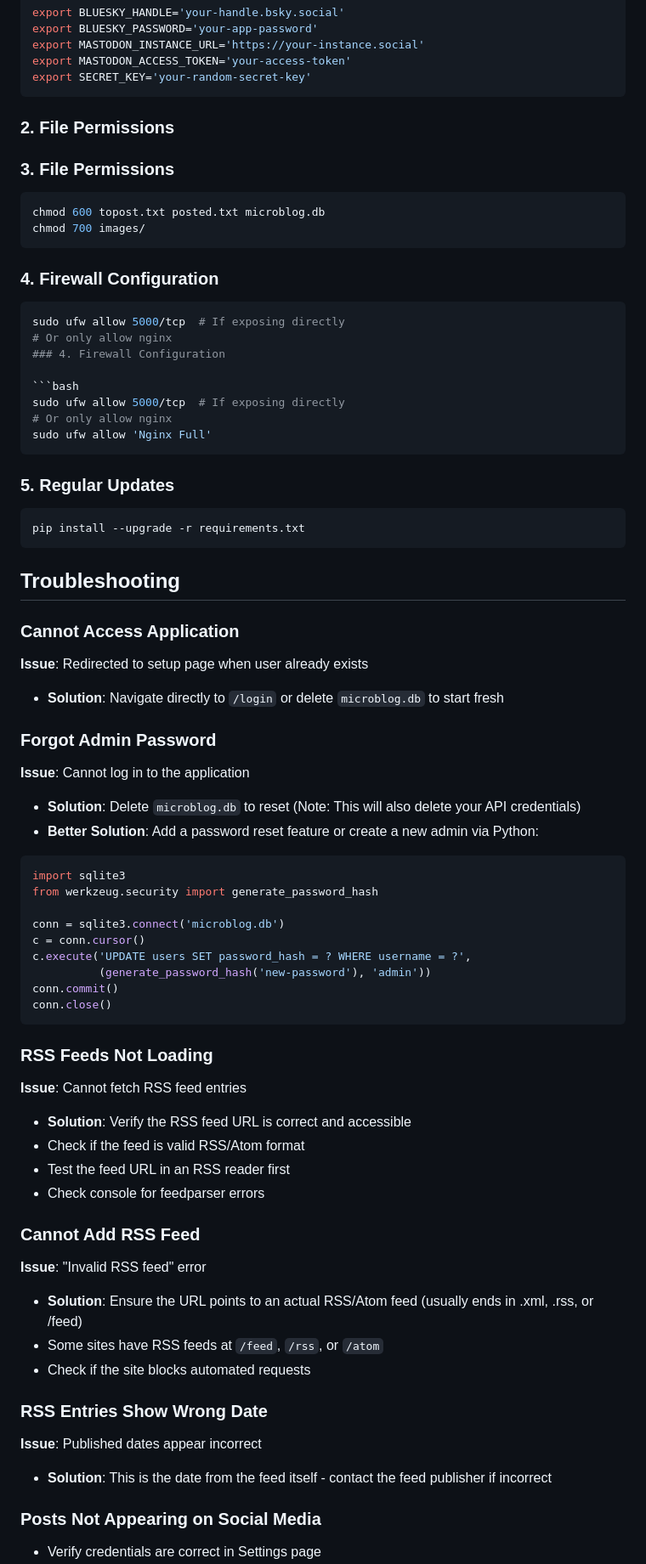
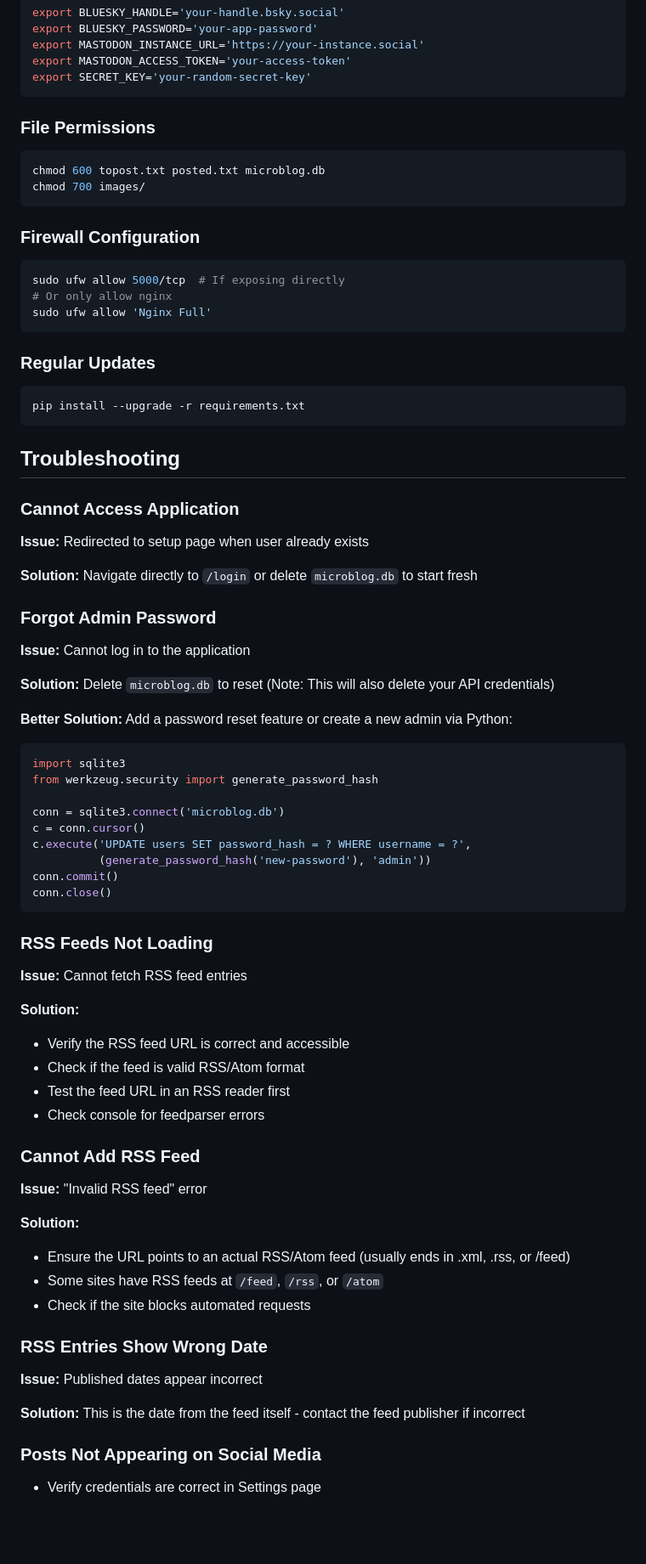
Before and after one commit to RamenJunkie/Python-Flask-Microblog, a Markdown page: readme.md, the part around one of its changes. Shown at 85% size. Rendered like a GitHub page; blank space fills up the shorter version.

````diff
--- a/readme.md
+++ b/readme.md
@@ -332,21 +320,14 @@ export MASTODON_ACCESS_TOKEN='your-access-token'
 export SECRET_KEY='your-random-secret-key'
 ```
 
-### 2. File Permissions
-
-### 3. File Permissions
+### File Permissions
 
 ```bash
 chmod 600 topost.txt posted.txt microblog.db
 chmod 700 images/
 ```
 
-### 4. Firewall Configuration
-
-```bash
-sudo ufw allow 5000/tcp  # If exposing directly
-# Or only allow nginx
-### 4. Firewall Configuration
+### Firewall Configuration
 
 ```bash
 sudo ufw allow 5000/tcp  # If exposing directly
@@ -354,7 +335,7 @@ sudo ufw allow 5000/tcp  # If exposing directly
 sudo ufw allow 'Nginx Full'
 ```
 
-### 5. Regular Updates
+### Regular Updates
 
 ```bash
 pip install --upgrade -r requirements.txt
@@ -364,14 +345,17 @@ pip install --upgrade -r requirements.txt
 
 ### Cannot Access Application
 
-**Issue**: Redirected to setup page when user already exists
-- **Solution**: Navigate directly to `/login` or delete `microblog.db` to start fresh
+**Issue:** Redirected to setup page when user already exists
+
+**Solution:** Navigate directly to `/login` or delete `microblog.db` to start fresh
 
 ### Forgot Admin Password
 
-**Issue**: Cannot log in to the application
-- **Solution**: Delete `microblog.db` to reset (Note: This will also delete your API credentials)
-- **Better Solution**: Add a password reset feature or create a new admin via Python:
+**Issue:** Cannot log in to the application
+
+**Solution:** Delete `microblog.db` to reset (Note: This will also delete your API credentials)
+
+**Better Solution:** Add a password reset feature or create a new admin via Python:
 
 ```python
 import sqlite3
@@ -387,23 +371,28 @@ conn.close()
 
 ### RSS Feeds Not Loading
 
-**Issue**: Cannot fetch RSS feed entries
-- **Solution**: Verify the RSS feed URL is correct and accessible
+**Issue:** Cannot fetch RSS feed entries
+
+**Solution:**
+- Verify the RSS feed URL is correct and accessible
 - Check if the feed is valid RSS/Atom format
 - Test the feed URL in an RSS reader first
 - Check console for feedparser errors
 
 ### Cannot Add RSS Feed
 
-**Issue**: "Invalid RSS feed" error
-- **Solution**: Ensure the URL points to an actual RSS/Atom feed (usually ends in .xml, .rss, or /feed)
+**Issue:** "Invalid RSS feed" error
+
+**Solution:**
+- Ensure the URL points to an actual RSS/Atom feed (usually ends in .xml, .rss, or /feed)
 - Some sites have RSS feeds at `/feed`, `/rss`, or `/atom`
 - Check if the site blocks automated requests
 
 ### RSS Entries Show Wrong Date
 
-**Issue**: Published dates appear incorrect
-- **Solution**: This is the date from the feed itself - contact the feed publisher if incorrect
+**Issue:** Published dates appear incorrect
+
+**Solution:** This is the date from the feed itself - contact the feed publisher if incorrect
 
 ### Posts Not Appearing on Social Media
 
````
Also changed, not shown: other parts of readme.md (+37 -53 lines).
